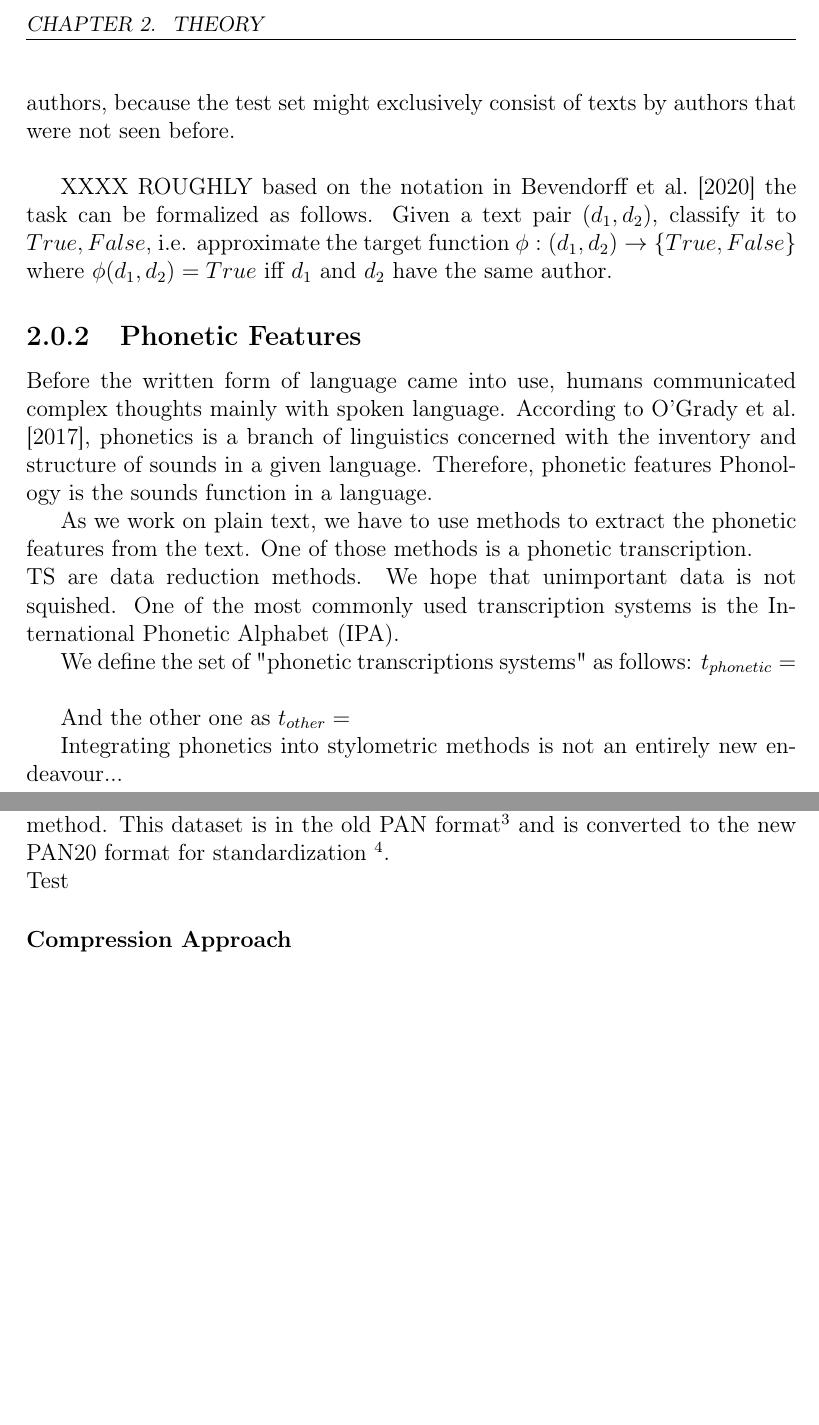
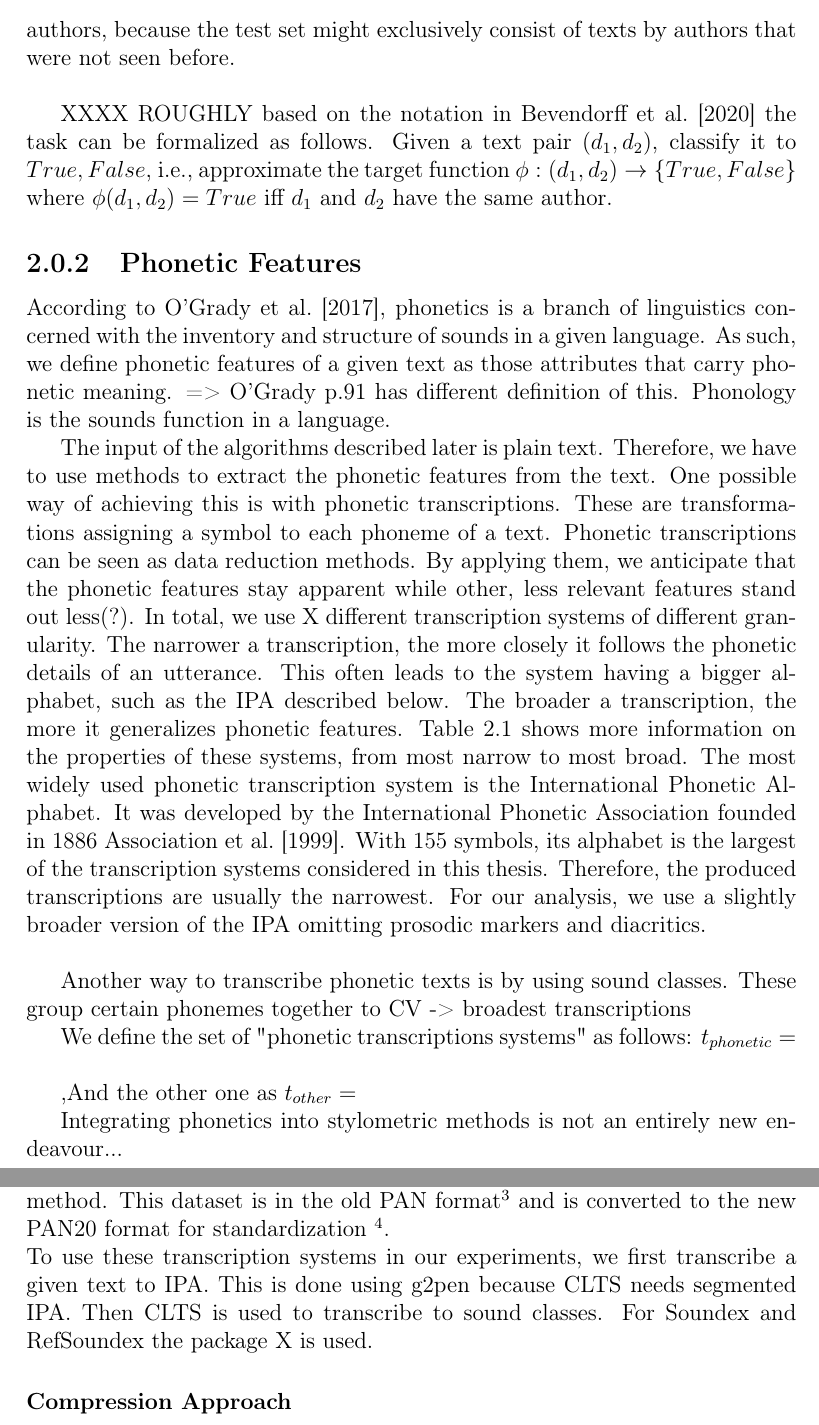
Before and after one commit to av-pt/bachelors-thesis, a LaTeX thesis (docs/thesis.tex, which reads docs/chapters/2_theory.tex, docs/chapters/4_experiments.tex): two parts of pages 7 and 10 of 16 before the commit and two parts of pages 7 and 11 of 17 after it, joined at a grey line, cut at the place of the change, the shorter picture padded with empty space. Compiled offline with pdfLaTeX.

Commit message:
Start draft for transcription systems

```diff
--- a/docs/chapters/2_theory.tex
+++ b/docs/chapters/2_theory.tex
@@ -21,14 +35,16 @@ Authorship Verification falls into the larger area of Author Identification, whi
 
 
 % Following is a simplified version of the task. -> Describe full version first.
-XXXX ROUGHLY based on the notation in \cite{bevendorff2020shared} the task can be formalized as follows. Given a text pair $(d_1, d_2)$, classify it to ${True, False}$, i.e. approximate the target function $\phi{}:(d_1, d_2)\to\{True, False\}$ where $\phi(d_1, d_2)=True$ iff $d_1$ and $d_2$ have the same author.
+XXXX ROUGHLY based on the notation in \cite{bevendorff2020shared} the task can be formalized as follows.
+Given a text pair $(d_1, d_2)$, classify it to ${True, False}$, i.e.,\ approximate the target function $\phi{}:(d_1, d_2)\to\{True, False\}$ where $\phi(d_1, d_2)=True$ iff $d_1$ and $d_2$ have the same author.
 
 % subsection Phonetics
 % What is phonetics?
 % Einbetten in Kontext + history
 \subsection{Phonetic Features}
-Before the written form of language came into use, humans communicated complex thoughts mainly with spoken language.
-According to \cite{ogrady2017introToLinguistics}, phonetics is a branch of linguistics concerned with the inventory and structure of sounds in a given language. Therefore, phonetic features
+According to \cite{ogrady2017introToLinguistics}, phonetics is a branch of linguistics concerned with the inventory and structure of sounds in a given language.
+As such, we define phonetic features of a given text as those attributes that carry phonetic meaning.
+=> O'Grady p.91 has different definition of this.
 % -> Different definitions
 % -> Differentialize from phonology
 Phonology is the sounds function in a language.
@@ -40,19 +56,36 @@ Phonology is the sounds function in a language.
 % What are phonological features? Examples
 % My definition of phonological features
 
+
 % How deep to go into linguistic side? Method / Manner of articulation. Each of the possible states? Probably not, as this is not all that relevant later. Transcriptions are seen as black boxes.
 
 
+% Segmental features
+
 % Transcription systems: IPA, Soundex, ...
 % Sorted by amount of vocabulary reduction?
-As we work on plain text, we have to use methods to extract the phonetic features from the text. One of those methods is a phonetic transcription.\\
-TS are data reduction methods. We hope that unimportant data is not squished.
-One of the most commonly used transcription systems is the International Phonetic Alphabet (IPA).
-% Main idea(s)
-% Statistical properties. Should this be here?
-% Random transcription. Should this be here?
-% Narrow vs. broad
-% Sound classes
+The input of the algorithms described later is plain text.
+Therefore, we have to use methods to extract the phonetic features from the text.
+One possible way of achieving this is with phonetic transcriptions.
+These are transformations assigning a symbol to each phoneme of a text.
+Phonetic transcriptions can be seen as data reduction methods.
+By applying them, we anticipate that the phonetic features stay apparent while other, less relevant features stand out less(?).
+In total, we use X different transcription systems of different granularity.
+The narrower a transcription, the more closely it follows the phonetic details of an utterance.
+This often leads to the system having a bigger alphabet, such as the IPA described below.
+The broader a transcription, the more it generalizes phonetic features.
+Table \ref{tab:transcription_systems} shows more information on the properties of these systems, from most narrow to most broad.
+% IPA
+The most widely used phonetic transcription system is the International Phonetic Alphabet. % Cite O'Grady?! I mean, this is fact...
+It was developed by the International Phonetic Association founded in 1886 \cite{ipa1999ipaHandbook}.
+With 155 symbols, its alphabet is the largest of the transcription systems considered in this thesis.
+Therefore, the produced transcriptions are usually the narrowest.
+For our analysis, we use a slightly broader version of the IPA omitting prosodic markers and diacritics.\\ % Note exact size?
 
-% Technically l/lp/lps/p can also be seen as transcriptions
-% We also use t_other = {l, lp, lps, p}
+% Sound Classes
+Another way to transcribe phonetic texts is by using sound classes.
+These group certain phonemes together to
+% Dolgo
+% ASJP
+% CV
+CV -> broadest transcriptions
@@ -59,12 +127,13 @@ One of the most commonly used transcription systems is the International Phoneti
 We define the set of "phonetic transcriptions systems" as follows:
 $t_{phonetic} = {}$
 
-And the other one as $t_{other} = {}$
+,And the other one as $t_{other} = {}$
 
 % Table with example words
 
-% Problem: LingPy needs segmented transcriptions (List paper)
 
+
+% Supra-segmental features
 
 % Warum und Wie wird beides verbunden?
 
--- a/docs/chapters/4_experiments.tex
+++ b/docs/chapters/4_experiments.tex
@@ -10,7 +10,11 @@ First, we will use the small official dataset from the PAN2020 task on Authorshi
 % Gutenberg
 We source the second dataset from \cite{stein2019unbiasedGutenbergCorpus}. It presents a dataset containing science fiction and adventure texts from the 19th and 20th century, compiled from books from Project Gutenberg \footnote{https://www.gutenberg.org/}. The aim of this dataset is to reduce common biases in data sets for Authorship Verification. This makes it a good candidate for evaluating new authorship verifiers. As it contains only 182(?) text pairs, it is well suited for the much slower Unmasking algorithm, but might lead to overfitting. To mitigate this, we use out-of-fold cross-validation to evaluate the models instead of a standard train-test-split method. This dataset is in the old PAN format\footnote{XXX Enter PANXX-PANXX years} and is converted to the new PAN20 format for standardization \footnote{The code for the conversion can be accessed at XXX}.\\
 % Transcribing
-Test
+To use these transcription systems in our experiments, we first transcribe a given text to IPA.
+This is done using g2pen because CLTS needs segmented IPA.  % List paper
+Then CLTS is used to transcribe to sound classes.
+For Soundex and RefSoundex the package X is used.
+
 
 % 1.1 TFIDF cosine sim => Out of scope!
 %\subsubsection{}
```
Also changed, not shown: docs/chapters/6_conclusion.tex (+2 -0 lines), docs/literature.bib (+7 -0 lines), docs/chapters/2_theory.tex (61 more changed lines).
